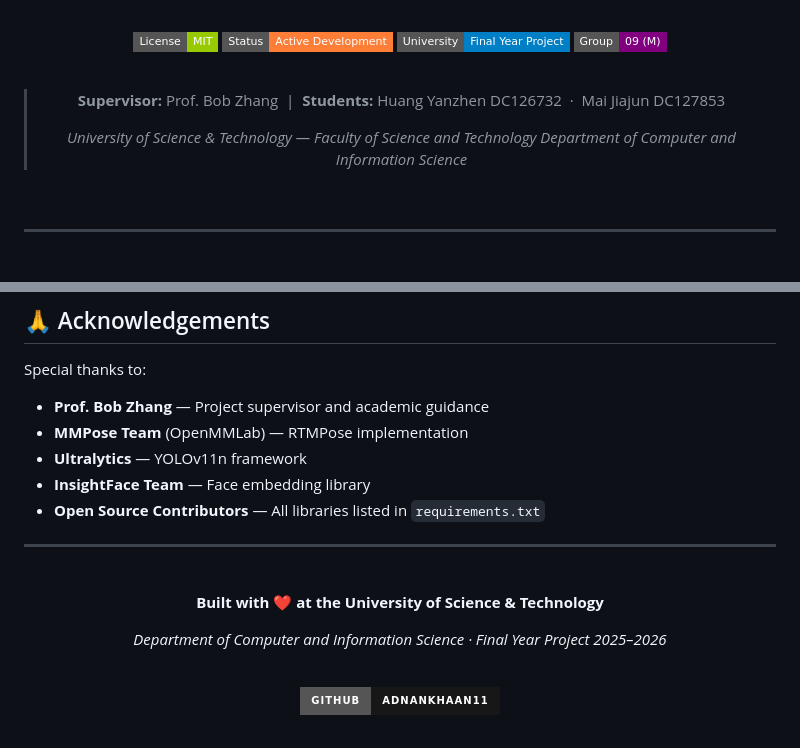
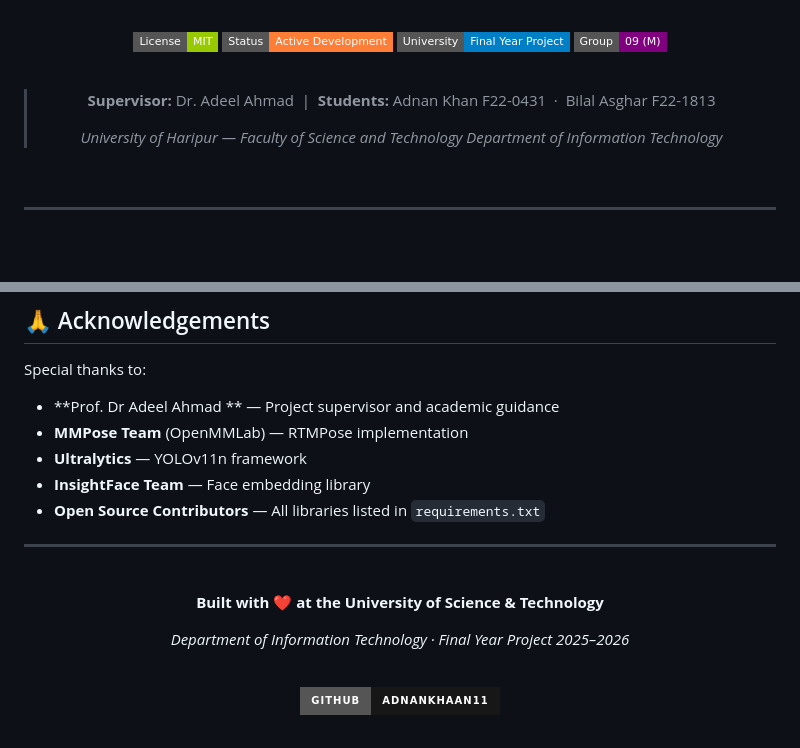
Before and after one commit to AdnanKhaan11/Pedestrian-Distraction-Detection, a Markdown page: README.md, 2 parts joined by grey strips. Rendered like a GitHub page; badges without logos.

```diff
--- a/README.md
+++ b/README.md
@@ -36,10 +36,10 @@ Pedestrian Distraction Detection System
 
 <br/>
 
-> **Supervisor:** Prof. Bob Zhang &nbsp;|&nbsp; **Students:** Huang Yanzhen DC126732 &nbsp;·&nbsp; Mai Jiajun DC127853
+> **Supervisor:** Dr. Adeel Ahmad   &nbsp;|&nbsp; **Students:** Adnan Khan F22-0431 &nbsp;·&nbsp; Bilal Asghar F22-1813
 >
-> *University of Science & Technology — Faculty of Science and Technology*
-> *Department of Computer and Information Science*
+> *University of Haripur  — Faculty of Science and Technology*
+> *Department of  Information Technology*
 
 <br/>
 
@@ -987,7 +987,7 @@ FITNESS FOR A PARTICULAR PURPOSE AND NONINFRINGEMENT.
 
 Special thanks to:
 
-- **Prof. Bob Zhang** — Project supervisor and academic guidance
+- **Prof. Dr Adeel Ahmad ** — Project supervisor and academic guidance
 - **MMPose Team** (OpenMMLab) — RTMPose implementation
 - **Ultralytics** — YOLOv11n framework
 - **InsightFace Team** — Face embedding library
@@ -1001,7 +1001,7 @@ Special thanks to:
 
 **Built with ❤️ at the University of Science & Technology**
 
-*Department of Computer and Information Science · Final Year Project 2025–2026*
+*Department of  Information Technology · Final Year Project 2025–2026*
 
 <br/>
 
```
